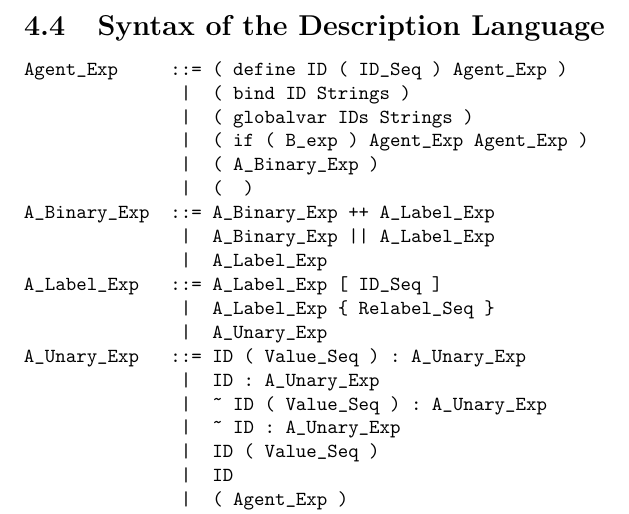
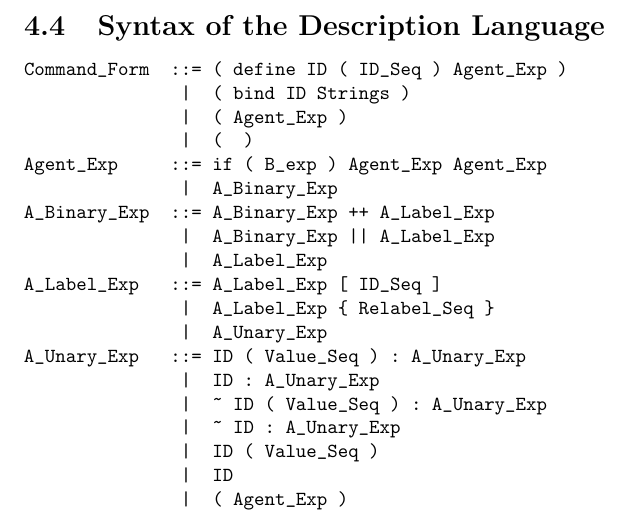
Before and after one commit to nagatou/rccs, a LaTeX paper (Docs/manual-en.tex, which reads Docs/ss02-grm.tex): part of page 11 of 23, cut so that both start at the same text. Compiled offline with pdfLaTeX.

Commit message:
modigy the syntax of the modelling language

```diff
--- a/Docs/ss02-grm.tex
+++ b/Docs/ss02-grm.tex
@@ -1,12 +1,12 @@
 %\onecolumn
 \footnotesize
   \begin{verbatim}
-Agent_Exp     ::= ( define ID ( ID_Seq ) Agent_Exp )
+Command_Form  ::= ( define ID ( ID_Seq ) Agent_Exp )
                |  ( bind ID Strings )
-               |  ( globalvar IDs Strings )
-               |  ( if ( B_exp ) Agent_Exp Agent_Exp )
-               |  ( A_Binary_Exp )
+               |  ( Agent_Exp )
                |  (  )
+Agent_Exp     ::= if ( B_exp ) Agent_Exp Agent_Exp
+               |  A_Binary_Exp
 A_Binary_Exp  ::= A_Binary_Exp ++ A_Label_Exp
                |  A_Binary_Exp || A_Label_Exp
                |  A_Label_Exp
```
Also changed, not shown: Docs/manual-en.pdf.
